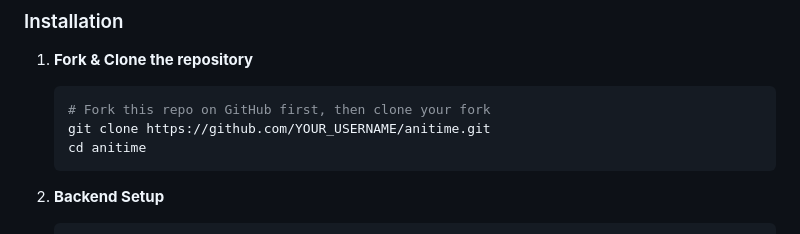
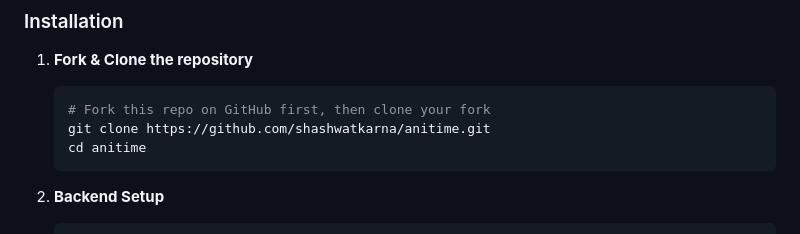
Before and after one commit to shashwatkarna/anitime, a Markdown page: README.md, the part around one of its changes. Drawn GitHub-style.

````diff
--- a/README.md
+++ b/README.md
@@ -64,7 +64,7 @@ Make sure you have the following installed:
 1. **Fork & Clone the repository**
    ```bash
    # Fork this repo on GitHub first, then clone your fork
-   git clone https://github.com/YOUR_USERNAME/anitime.git
+   git clone https://github.com/shashwatkarna/anitime.git
    cd anitime
    ```
 
````
Also changed, not shown: other parts of README.md (+3 -3 lines).
